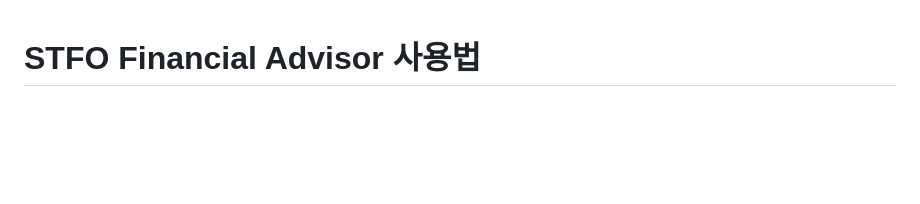
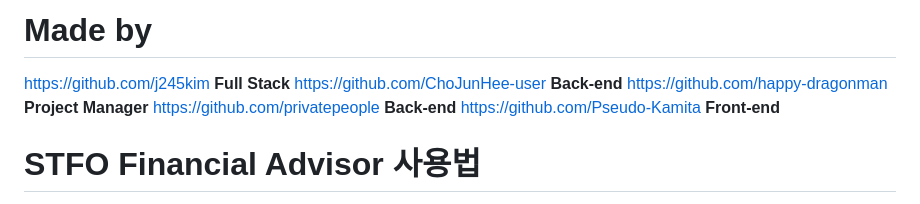
Before and after one commit to j245kim/finance_transaction_agent, a Markdown page: README.md, the part around the change. GitHub-like rendering; blank space fills up the shorter version.

Commit message:
Update README.md
누가 뭐했는지도 정리

```diff
--- a/README.md
+++ b/README.md
@@ -1,3 +1,10 @@
+# Made by
+https://github.com/j245kim **Full Stack**
+https://github.com/ChoJunHee-user **Back-end**
+https://github.com/happy-dragonman **Project Manager**
+https://github.com/privatepeople **Back-end**
+https://github.com/Pseudo-Kamita **Front-end**
+
 # STFO Financial Advisor 사용법
 
 당신의 AI 금융 가이드.
```
